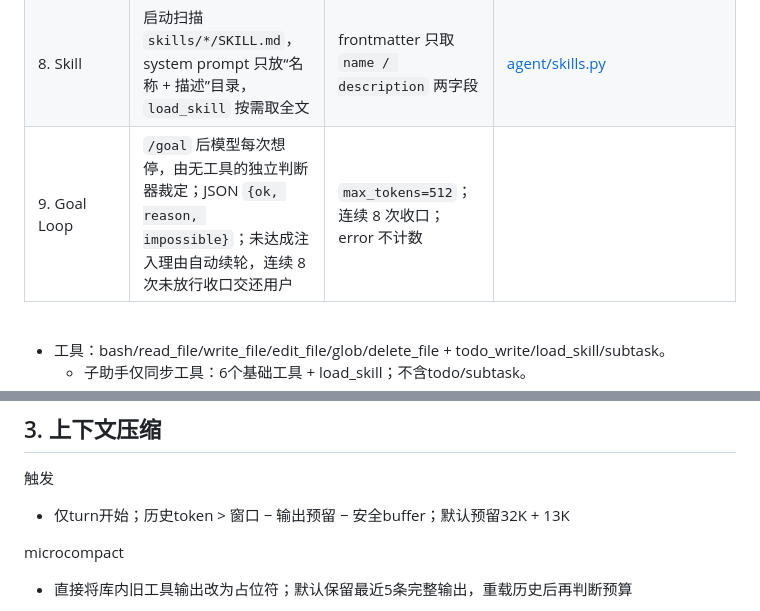
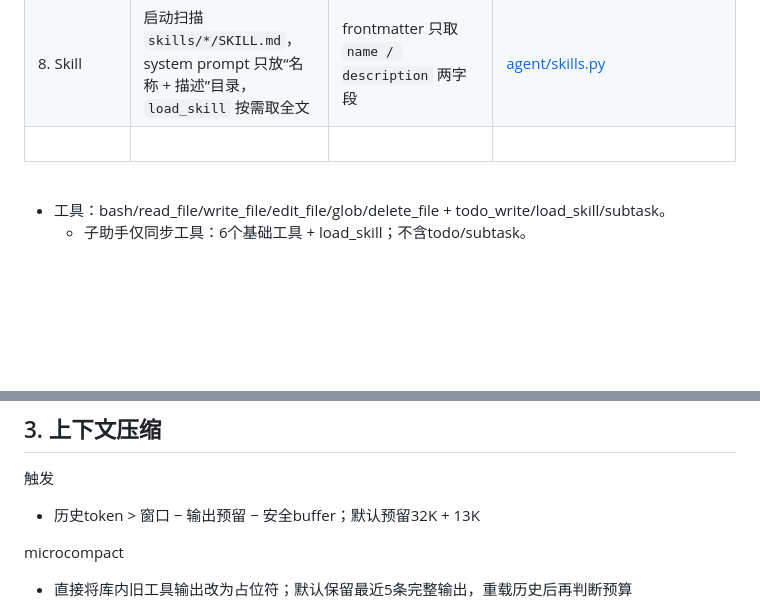
Before and after one commit to mark129873/OpenWorkBot, a Markdown page: README.md, 2 parts joined by grey strips. Rendered like a GitHub page; blank space fills up the shorter version.

```diff
--- a/README.md
+++ b/README.md
@@ -78,7 +85,7 @@ cd C:\Users\nnnnnn\Desktop\OpenWorkBot
 | 6. Subagents       | 独立历史、最多30步、串行、防递归；当前7个同步工具，权限同父级，结果回填父轮                                                                      | `subtask(prompt)` 用全新 `messages` 跑 30 轮独立循环，最终文本作 `tool_result` 返回父级；同一响应里的多个 `subtask` 严格串行 | [agent/subtask.py](./backend/app/agent/subtask.py)                                                                                                |
 | 7. Context Compact | turn开始执行microcompact → LLM摘要；阈值与恢复边界见§3                                                                      | <br />                                                                                       | [agent/compact.py](./backend/app/agent/compact.py)                                                                                                |
 | 8. Skill           | 启动扫描 `skills/*/SKILL.md`，system prompt 只放“名称 + 描述”目录，`load_skill` 按需取全文                                      | frontmatter 只取 `name / description` 两字段                                                      | [agent/skills.py](./backend/app/agent/skills.py)                                                                                                  |
-| 9. Goal Loop       | `/goal` 后模型每次想停，由无工具的独立判断器裁定；JSON `{ok, reason, impossible}`；未达成注入理由自动续轮，连续 8 次未放行收口交还用户                     | `max_tokens=512`；连续 8 次收口；error 不计数                                                          | <br />                                                                                                                                            |
+| <br />             | <br />                                                                                                       | <br />                                                                                       | <br />                                                                                                                                            |
 
 <br />
 
@@ -179,7 +186,7 @@ usage
 
 触发
 
-- 仅turn开始；历史token > 窗口 − 输出预留 − 安全buffer；默认预留32K + 13K
+- 历史token > 窗口 − 输出预留 − 安全buffer；默认预留32K + 13K
 
 microcompact
 
```
Also changed, not shown: other parts of README.md (+16 -9 lines), readme_docs/subagentWorker.png (added).
